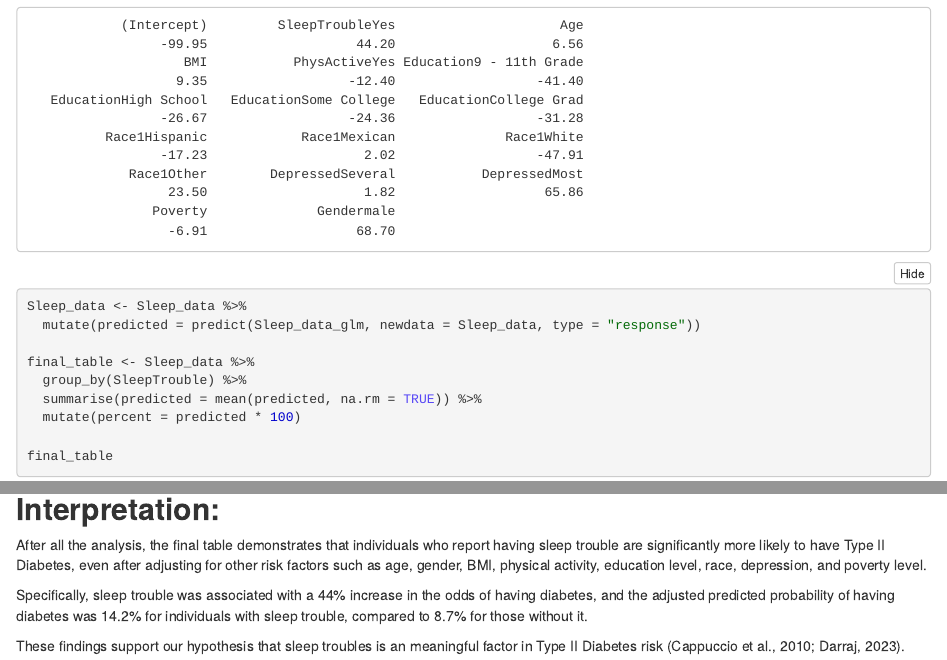
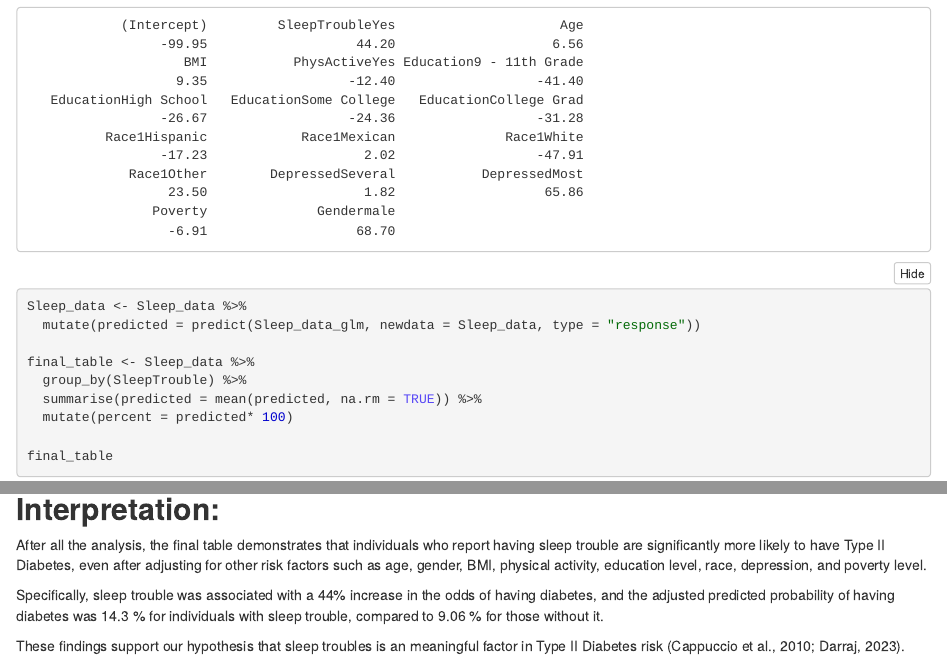
Before and after one commit to Aalexlee22/summerbiostats, an R Markdown document (diabetes_NHANES.Rmd): the page in a window 1100 px wide, from 12170 px down, and a second part further down, joined at a grey line. The pictures show the output file diabetes_NHANES.nb.html that the author committed with the source, opened offline.

Commit message:
interpretation fixed

```diff
--- a/diabetes_NHANES.Rmd
+++ b/diabetes_NHANES.Rmd
@@ -304,6 +304,6 @@ Sleep_data %>% group_by(SleepTrouble) %>%
 
 After all the analysis, the final table demonstrates that individuals who report having sleep trouble are significantly more likely to have Type II Diabetes, even after adjusting for other risk factors such as age, gender, BMI, physical activity, education level, race, depression, and poverty level.
 
-Specifically, sleep trouble was associated with a 44% increase in the odds of having diabetes, and the adjusted predicted probability of having diabetes was 14.2% for individuals with sleep trouble, compared to 8.7% for those without it.
+Specifically, sleep trouble was associated with a 44% increase in the odds of having diabetes, and the adjusted predicted probability of having diabetes was 14.3 % for individuals with sleep trouble, compared to 9.06 % for those without it.
 
 These findings support our hypothesis that sleep troubles is an meaningful factor in Type II Diabetes risk (Cappuccio et al., 2010; Darraj, 2023).
```
Also changed, not shown: diabetes_NHANES.nb.html.
